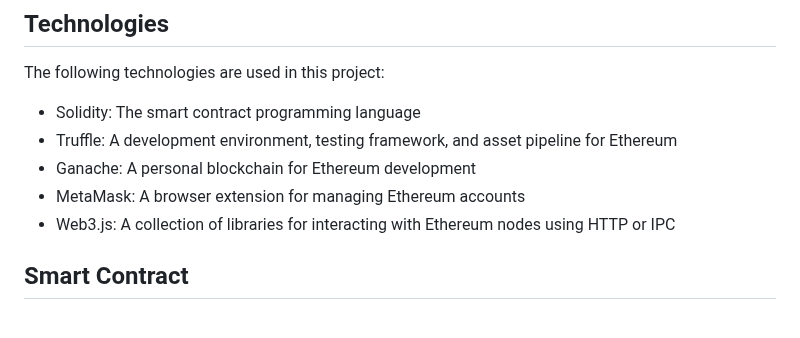
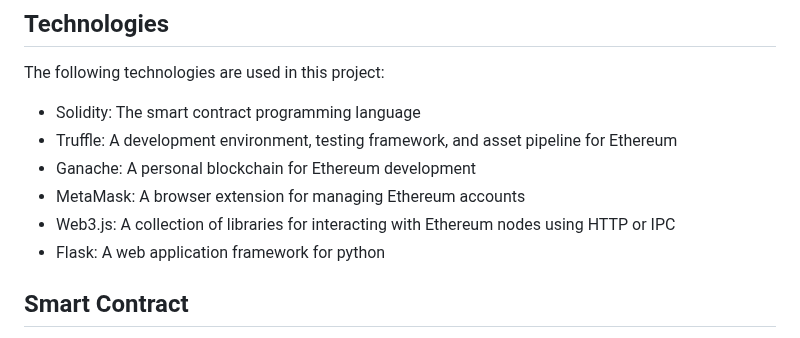
Before and after one commit to BlurryFace04/EspressoFlow, a Markdown page: README.md, the part around the change. Rendered like a GitHub page.

```diff
--- a/README.md
+++ b/README.md
@@ -20,6 +20,7 @@ The following technologies are used in this project:
 * Ganache: A personal blockchain for Ethereum development
 * MetaMask: A browser extension for managing Ethereum accounts
 * Web3.js: A collection of libraries for interacting with Ethereum nodes using HTTP or IPC
+* Flask: A web application framework for python
 
 ## Smart Contract
 
```
